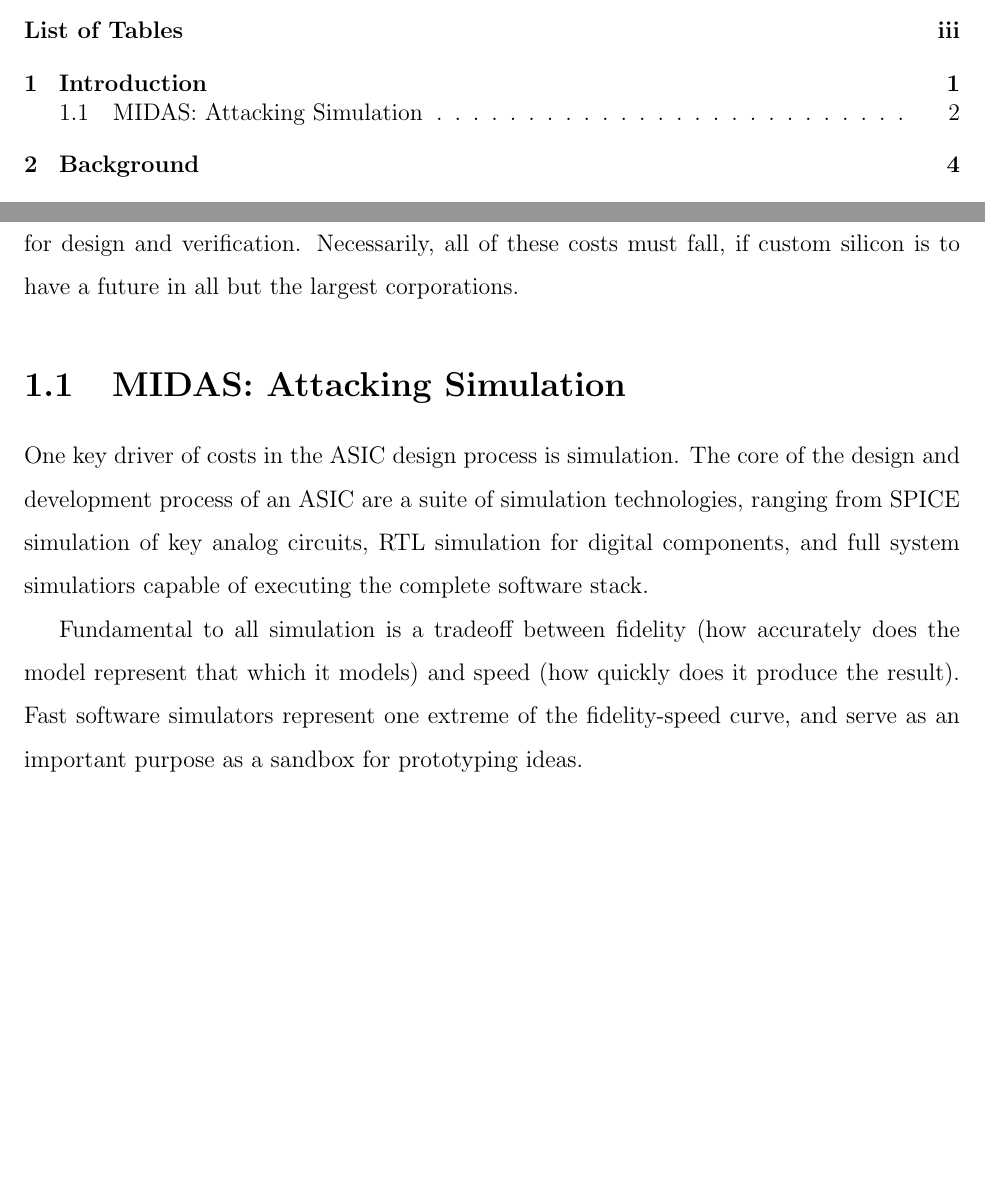
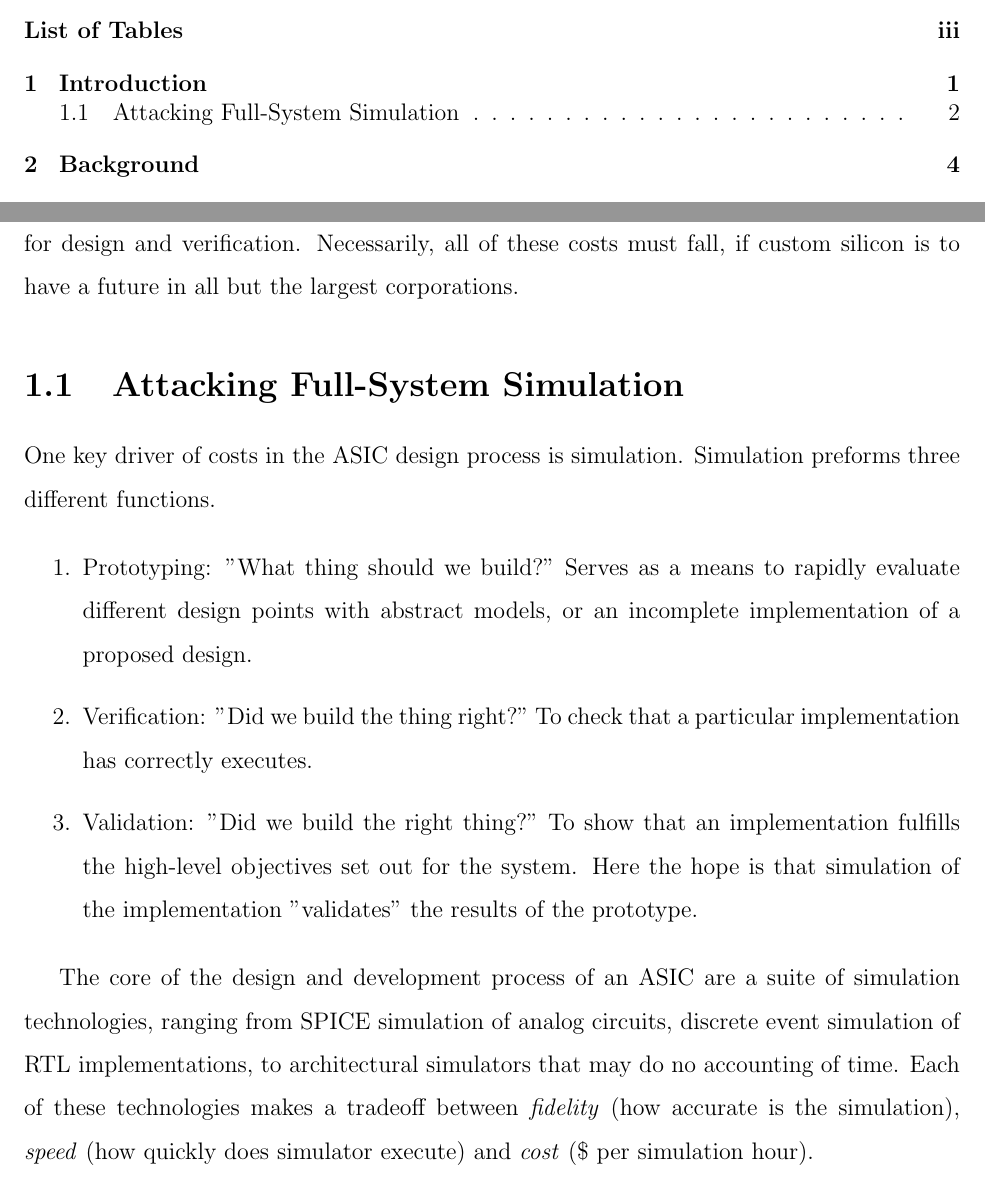
Before and after one commit to davidbiancolin/midas-mem-model-thesis, a LaTeX thesis (midas-mem-model-thesis.tex, which reads tex/introduction.tex): two parts of pages 4 and 9 of 12, joined at a grey line, cut so that both start at the same text, the shorter picture padded with empty space. Compiled offline with pdfLaTeX.

Commit message:
Expand introduction

```diff
--- a/tex/introduction.tex
+++ b/tex/introduction.tex
@@ -34,19 +34,34 @@ costs, CAD tool costs, IP costs, and engineering time for design and
 verification. Necessarily, all of these costs must fall, if custom silicon is
 to have a future in all but the largest corporations.
 
-\section{MIDAS: Attacking Simulation}
+\section{Attacking Full-System Simulation}
 
-One key driver of costs in the ASIC design process is simulation. The core of
-the design and development process of an ASIC are a suite of simulation
-technologies, ranging from SPICE simulation of key analog circuits, RTL
-simulation for digital components, and full system simulatiors capable of
-executing the complete software stack.
+One key driver of costs in the ASIC design process is simulation. Simulation preforms
+three different functions.
 
-Fundamental to all simulation is a tradeoff between fidelity (how accurately
-does the model represent that which it models) and speed (how quickly does it
-produce the result). Fast software simulators represent one extreme of the
-fidelity-speed curve, and serve as an important purpose as a sandbox for
-prototyping ideas.
+\begin{enumerate}
+
+    \item Prototyping: "What thing should we build?" Serves as a means to
+        rapidly evaluate different design points with abstract models, or an
+        incomplete implementation of a proposed design.
+
+    \item Verification: "Did we build the thing right?" To check that a
+        particular implementation has correctly executes.
+
+    \item Validation: "Did we build the right thing?" To show that an
+        implementation fulfills the high-level objectives set out for the
+        system. Here the hope is that simulation of the implementation
+        "validates" the results of the prototype.
+
+\end{enumerate}
+
+The core of the design and development process of an ASIC are a suite of
+simulation technologies, ranging from SPICE simulation of analog circuits,
+discrete event simulation of RTL implementations, to architectural simulators
+that may do no accounting of time.  Each of these technologies makes a tradeoff
+between \textit{fidelity}~(how accurate is the simulation), \textit{speed}~(how
+quickly does simulator execute) and \textit{cost}~(\$ per simulation hour).
+
 
 What should then follow is a concretization the system -- as parts of the
 simulation are improved with more accurate models or implementations as they
```
